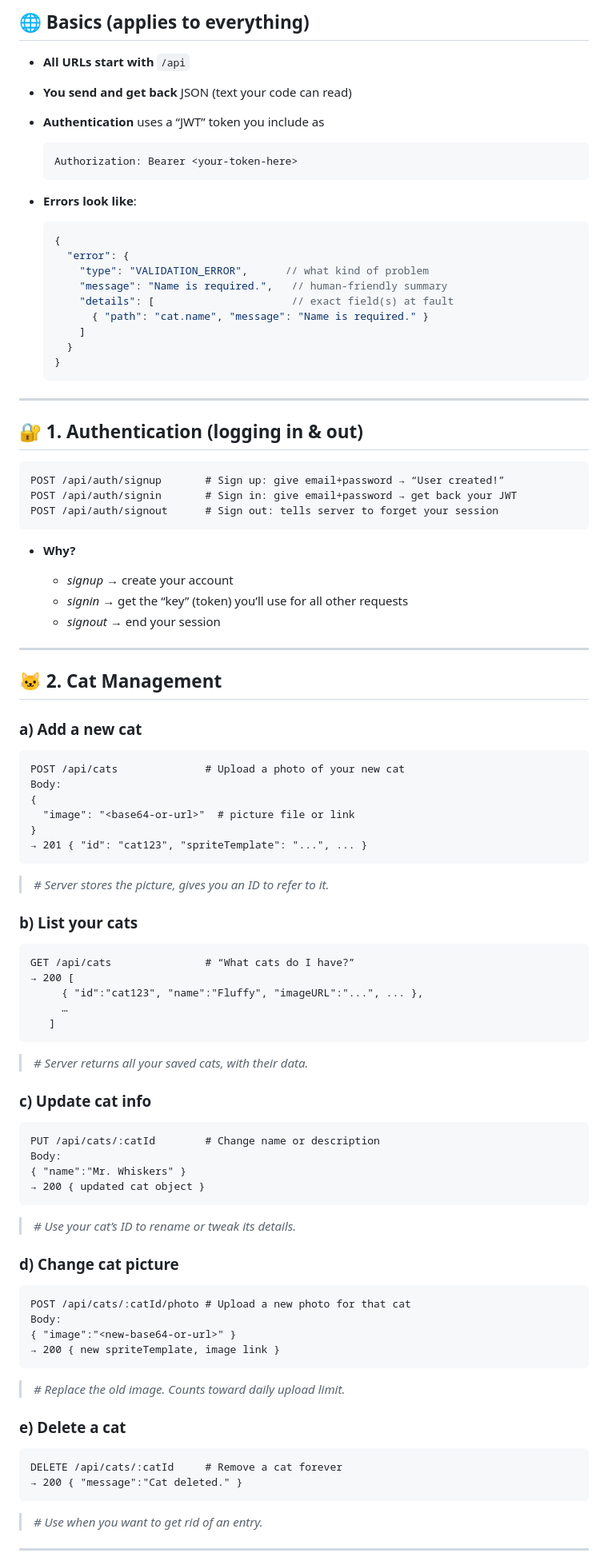
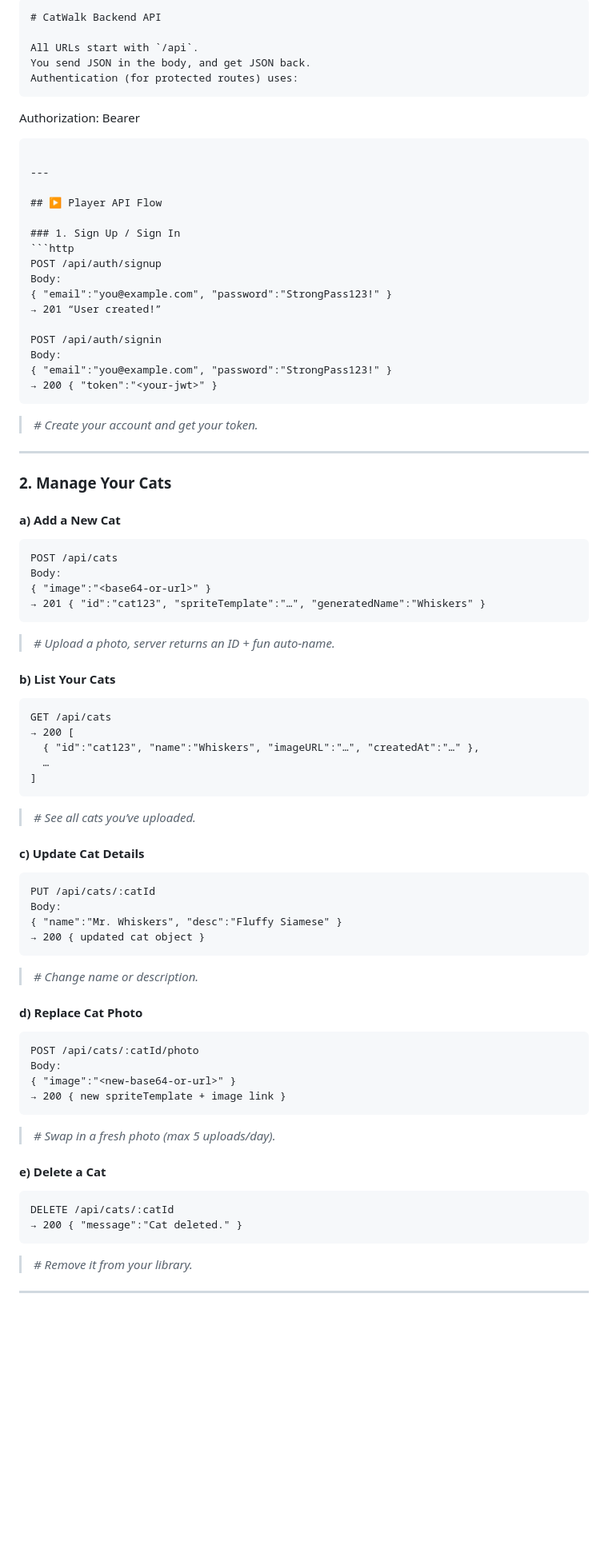
Before and after one commit to zivcroitoru/catwalk-server, a Markdown page: README.md, the part around one of its changes. Shown at 80% size. Rendered like a GitHub page; blank space fills up the shorter version.

`````diff
--- a/README.md
+++ b/README.md
@@ -1,102 +1,92 @@
 
-## 🌐 Basics (applies to everything)
+```markdown
+# CatWalk Backend API
 
-* **All URLs start with** `/api`
-* **You send and get back** JSON (text your code can read)
-* **Authentication** uses a “JWT” token you include as
+All URLs start with `/api`.
+You send JSON in the body, and get JSON back.
+Authentication (for protected routes) uses:
+```
 
-  ```
-  Authorization: Bearer <your-token-here>
-  ```
-* **Errors look like**:
+Authorization: Bearer <your-jwt-token>
 
-  ```json
-  {
-    "error": {
-      "type": "VALIDATION_ERROR",      // what kind of problem
-      "message": "Name is required.",   // human-friendly summary
-      "details": [                      // exact field(s) at fault
-        { "path": "cat.name", "message": "Name is required." }
-      ]
-    }
-  }
-  ```
+````
 
 ---
 
-## 🔐 1. Authentication (logging in & out)
+## ▶️ Player API Flow
 
+### 1. Sign Up / Sign In
 ```http
-POST /api/auth/signup       # Sign up: give email+password → “User created!”
-POST /api/auth/signin       # Sign in: give email+password → get back your JWT
-POST /api/auth/signout      # Sign out: tells server to forget your session
-```
+POST /api/auth/signup
+Body:
+{ "email":"you@example.com", "password":"StrongPass123!" }
+→ 201 “User created!”
 
-* **Why?**
+POST /api/auth/signin
+Body:
+{ "email":"you@example.com", "password":"StrongPass123!" }
+→ 200 { "token":"<your-jwt>" }
+````
 
-  * *signup* → create your account
-  * *signin* → get the “key” (token) you’ll use for all other requests
-  * *signout* → end your session
+> *# Create your account and get your token.*
 
 ---
 
-## 🐱 2. Cat Management
+### 2. Manage **Your** Cats
 
-### a) Add a new cat
+#### a) Add a New Cat
 
 ```http
-POST /api/cats              # Upload a photo of your new cat
+POST /api/cats
 Body:
-{
-  "image": "<base64-or-url>"  # picture file or link
-}
-→ 201 { "id": "cat123", "spriteTemplate": "...", ... }
+{ "image":"<base64-or-url>" }
+→ 201 { "id":"cat123", "spriteTemplate":"…", "generatedName":"Whiskers" }
 ```
 
-> *# Server stores the picture, gives you an ID to refer to it.*
+> *# Upload a photo, server returns an ID + fun auto-name.*
 
-### b) List your cats
+#### b) List Your Cats
 
 ```http
-GET /api/cats               # “What cats do I have?”
+GET /api/cats
 → 200 [
-     { "id":"cat123", "name":"Fluffy", "imageURL":"...", ... },
-     …
-   ]
+  { "id":"cat123", "name":"Whiskers", "imageURL":"…", "createdAt":"…" },
+  …
+]
 ```
 
-> *# Server returns all your saved cats, with their data.*
+> *# See all cats you’ve uploaded.*
 
-### c) Update cat info
+#### c) Update Cat Details
 
 ```http
-PUT /api/cats/:catId        # Change name or description
+PUT /api/cats/:catId
 Body:
-{ "name":"Mr. Whiskers" }
+{ "name":"Mr. Whiskers", "desc":"Fluffy Siamese" }
 → 200 { updated cat object }
 ```
 
-> *# Use your cat’s ID to rename or tweak its details.*
+> *# Change name or description.*
 
-### d) Change cat picture
+#### d) Replace Cat Photo
 
 ```http
-POST /api/cats/:catId/photo # Upload a new photo for that cat
+POST /api/cats/:catId/photo
 Body:
 { "image":"<new-base64-or-url>" }
-→ 200 { new spriteTemplate, image link }
+→ 200 { new spriteTemplate + image link }
 ```
 
-> *# Replace the old image. Counts toward daily upload limit.*
+> *# Swap in a fresh photo (max 5 uploads/day).*
 
-### e) Delete a cat
+#### e) Delete a Cat
 
 ```http
-DELETE /api/cats/:catId     # Remove a cat forever
+DELETE /api/cats/:catId
 → 200 { "message":"Cat deleted." }
 ```
 
-> *# Use when you want to get rid of an entry.*
+> *# Remove it from your library.*
 
 ---
 
`````
Also changed, not shown: other parts of README.md (+142 -70 lines).
